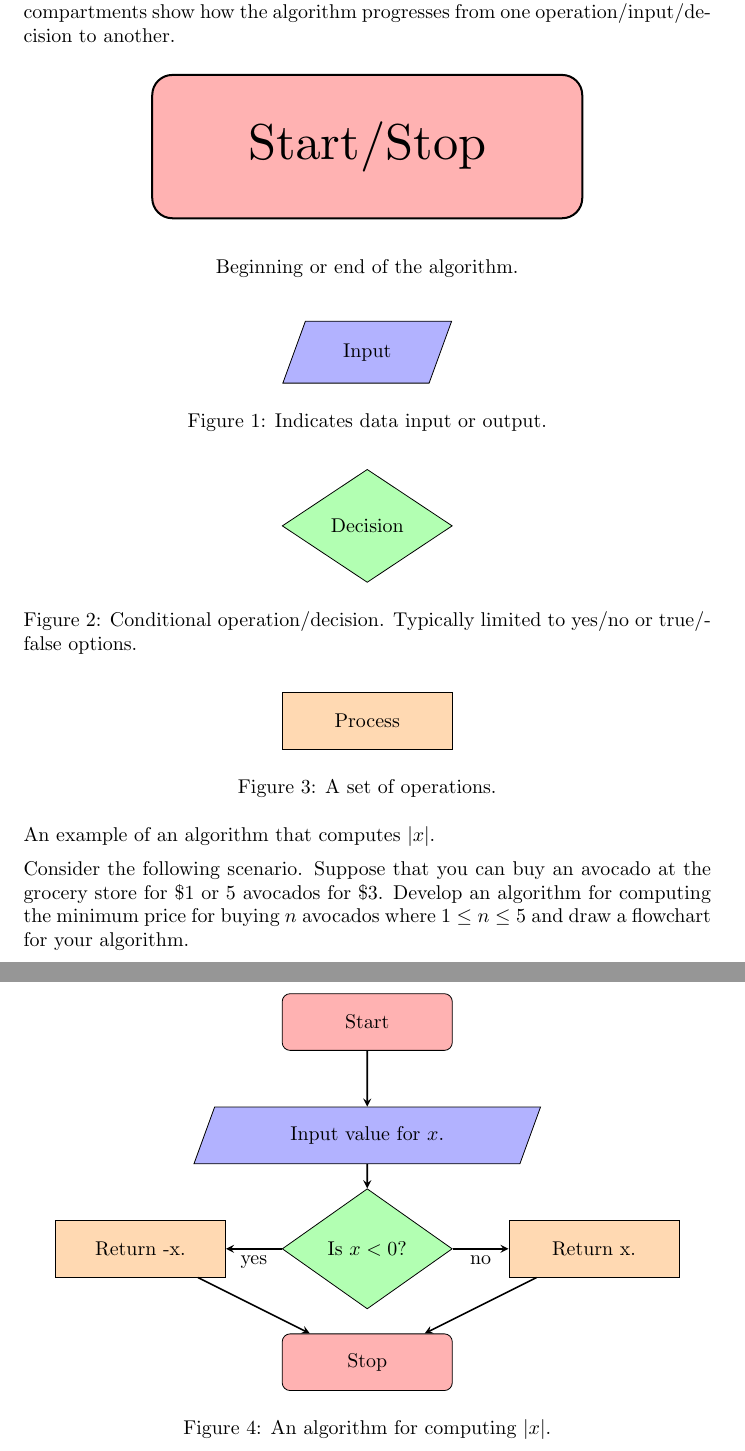
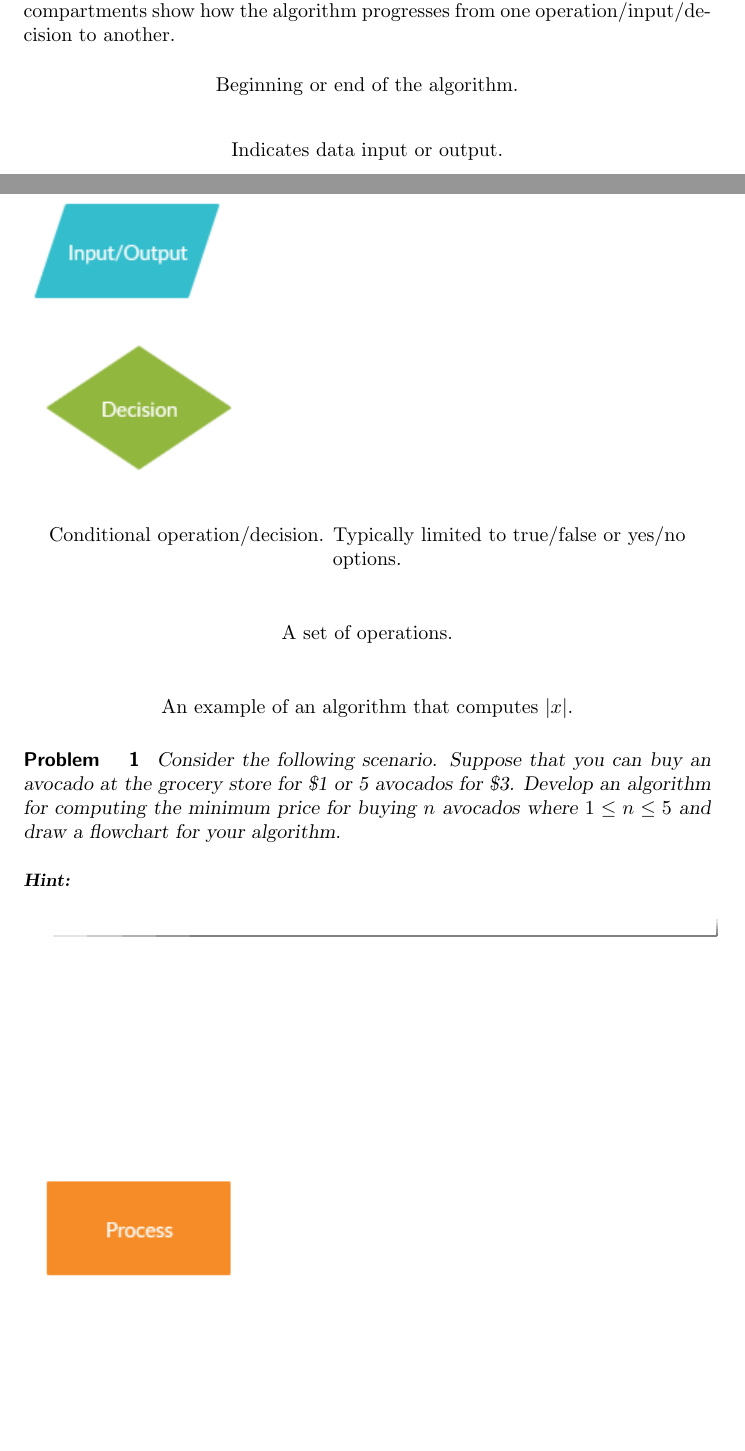
Before and after one commit to jathiel/Ximera-Xourses-NYCCT, a LaTeX document (Flowchart/Flowchart.tex): two parts of pages 3 and 4 of 4 before the commit and two parts of pages 3 and 4 of 6 after it, joined at a grey line, cut so that both start at the same text, the shorter picture padded with empty space. Compiled offline with pdfLaTeX.

Commit message:
flowchart with images

```diff
--- a/Flowchart/Flowchart.tex
+++ b/Flowchart/Flowchart.tex
@@ -1,12 +1,5 @@
 \documentclass{ximera}
 \title{Flowcharts}
-\usepackage{tikz}
-\usetikzlibrary{shapes.geometric, arrows}
-\tikzstyle{startstop} = [rectangle, rounded corners, minimum width=3cm, minimum height=1cm,text centered, draw=black, fill=red!30]
-\tikzstyle{io} = [trapezium, trapezium left angle=70, trapezium right angle=110, minimum width=3cm, minimum height=1cm, text centered, draw=black, fill=blue!30]
-\tikzstyle{process} = [rectangle, minimum width=3cm, minimum height=1cm, text centered, draw=black, fill=orange!30]
-\tikzstyle{decision} = [diamond, minimum width=3cm, minimum height=1cm, text centered, draw=black, fill=green!30]
-\tikzstyle{arrow} = [thick,->,>=stealth]
 \begin{document}
 \begin{abstract}
 We introduce flowcharts as a way to organize a procedure designed to solve a particular problem.
@@ -60,8 +30,3 @@ Here, for example, are two different algorithms for accomplishing the same task.
 
 We use the following conventions for our flowchart compartments (there are others, but these are the main ones we will use). Arrows between the different compartments show how the algorithm progresses from one operation/input/decision to another.
 
-\begin{image}
-	\begin{tikzpicture}
-		\node (start) [startstop] {Start/Stop};
-	\end{tikzpicture}
-\end{image}
@@ -69,28 +37,24 @@ We use the following conventions for our flowchart compartments (there are other
 	Beginning or end of the algorithm.
 \end{center}
 
-\begin{figure}[!ht]
-	\centering
-	\begin{tikzpicture}
-		\node (io) [io] {Input};
-	\end{tikzpicture}
-	\caption{Indicates data input or output.}
+\begin{figure}
+	\includegraphics{io.png}
 \end{figure}
+\begin{center}
+	Indicates data input or output.
+\end{center}
 
-\begin{figure}[!ht]
-	\centering
-	\begin{tikzpicture}
-		\node (dec) [decision] {Decision};
-	\end{tikzpicture}
-	\caption{Conditional operation/decision. Typically limited to yes/no or true/false options.}
+\begin{figure}
+	\includegraphics{decision.png}
 \end{figure}
+\begin{center}
+	Conditional operation/decision. Typically limited to true/false or yes/no options.
+\end{center}
 
-\begin{figure}[!ht]
-	\centering
-	\begin{tikzpicture}
-		\node (proc) [process] {Process};
-	\end{tikzpicture}
-	\caption{A set of operations.}
+\begin{figure}
+	\includegraphics{process.png}
 \end{figure}
+\begin{center}
+	A set of operations.
+\end{center}
 
-An example of an algorithm that computes $|x|$.
@@ -97,21 +64,7 @@ An example of an algorithm that computes $|x|$.
+\begin{center}
+	An example of an algorithm that computes $|x|$.
+\end{center}
 
-\begin{figure}[!ht]
-	\centering
-	\begin{tikzpicture}
-		\node (start) [startstop] {Start};
-		\node (input) [io, below of = start, yshift = -1cm] {Input value for $x$.};
-		\node (check) [decision, below of = input, yshift = -1cm] {Is $x<0$?};
-		\node (neg) [process, left of = check, xshift = -3cm] {Return -x.};
-		\node (pos) [process, right of = check, xshift = 3cm] {Return x.};
-		\node (stop) [startstop, below of = check, yshift = -1cm] {Stop};
-		\draw [arrow] (start) -- (input);
-		\draw [arrow] (input) -- (check);
-		\draw [arrow] (check) -- node[anchor=north] {yes} (neg);
-		\draw [arrow] (check) -- node[anchor=north] {no} (pos);
-		\draw [arrow] (neg) -- (stop);
-		\draw [arrow] (pos) -- (stop);
-	\end{tikzpicture}
-	\caption{An algorithm for computing $|x|$.}
-\end{figure}
-
-Consider the following scenario. Suppose that you can buy an avocado at the grocery store for \$1 or 5 avocados for \$3. Develop an algorithm for computing the minimum price for buying $n$ avocados where $1\leq n\leq 5$ and draw a flowchart for your algorithm.
+\begin{problem}
+	Consider the following scenario. Suppose that you can buy an avocado at the grocery store for \$1 or 5 avocados for \$3. Develop an algorithm for computing the minimum price for buying $n$ avocados where $1\leq n\leq 5$ and draw a flowchart for your algorithm.
+	\begin{hint}
@@ -118 +74,3 @@ Consider the following scenario. Suppose that you can buy an avocado at the groc
+	\end{hint}
+\end{problem}
 \end{document}
```
Also changed, not shown: Flowchart/Flowchart.tex (36 more changed lines).
